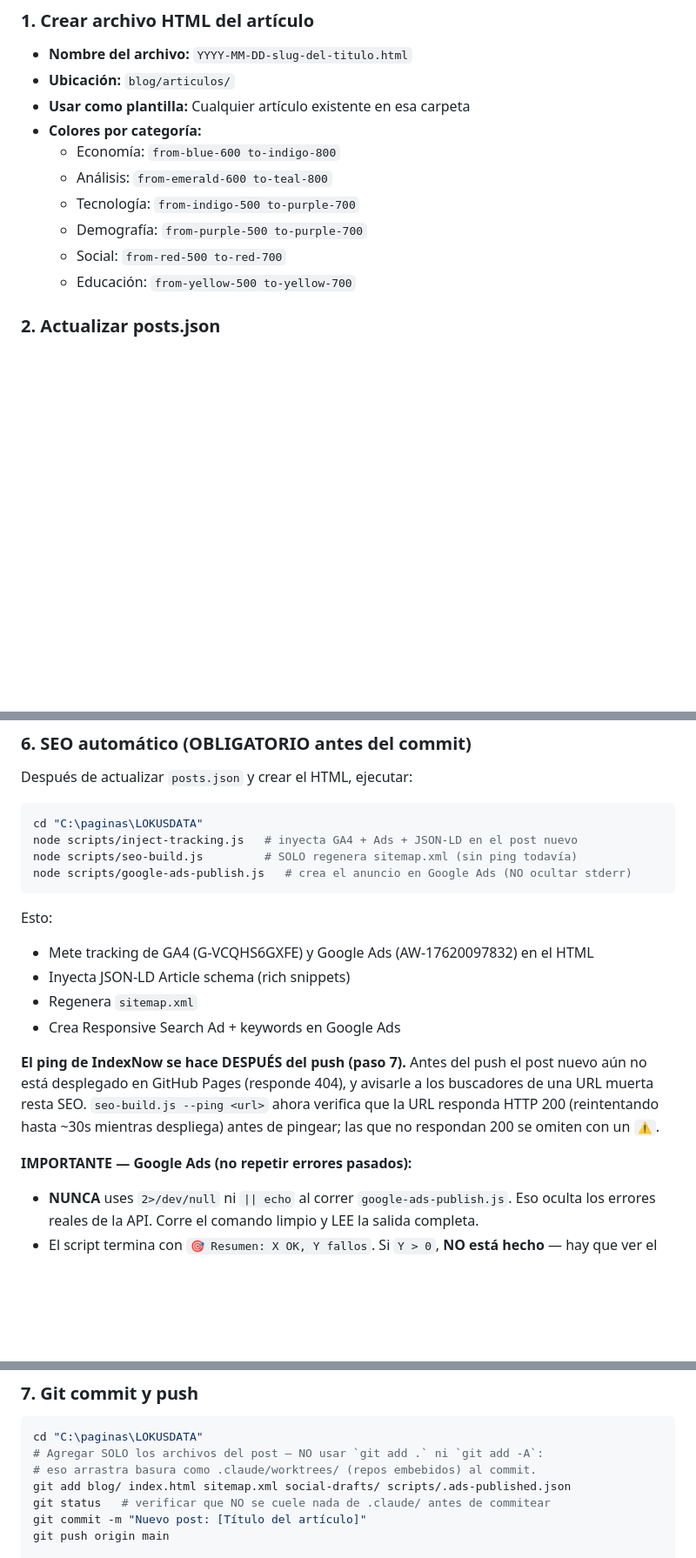
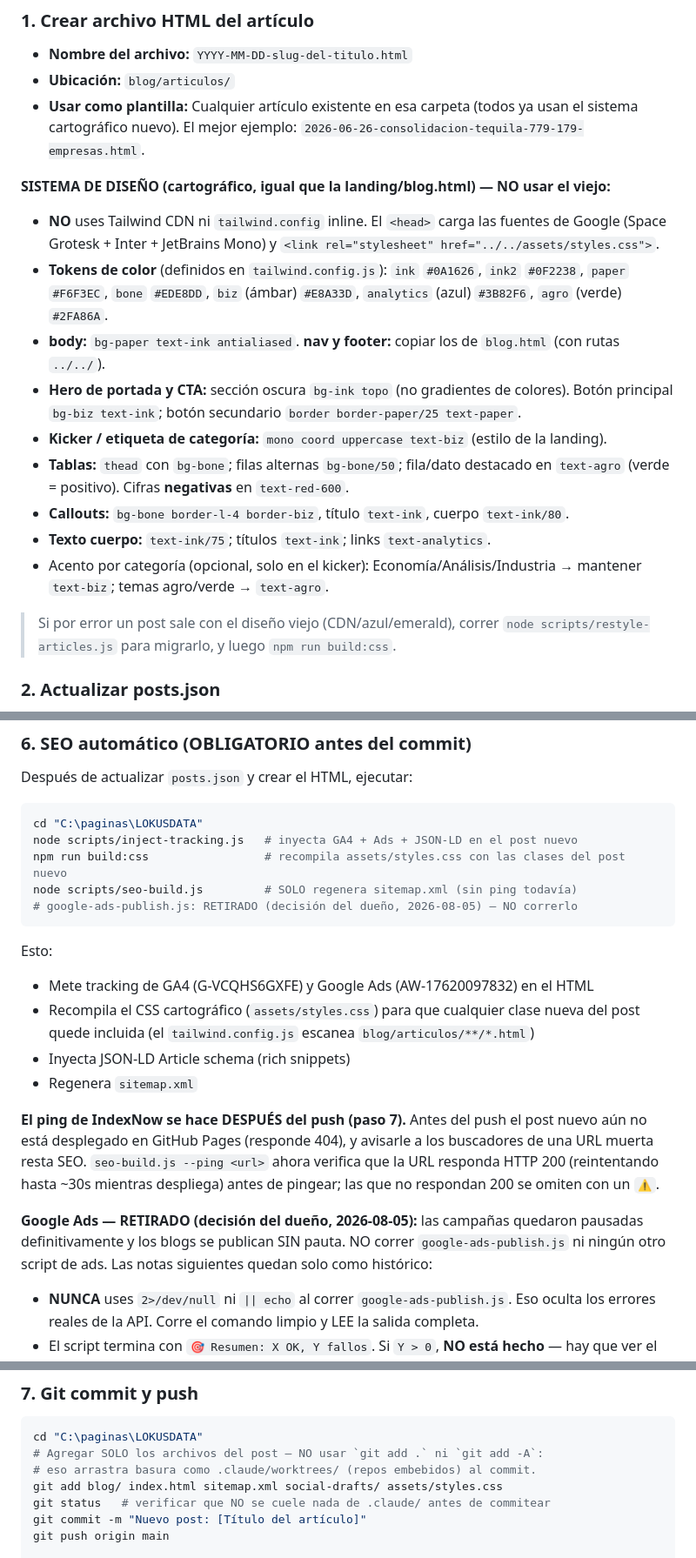
Before and after one commit to Lokus-Data/lokusdata, a Markdown page: .claude/commands/publicar-blog.md, 3 parts joined by grey strips. Shown at 87% size. GitHub-like rendering; blank space fills up the shorter version.

Commit message:
docs(publicar-blog): sistema de diseño cartográfico, paso build:css y Google Ads retirado (2026-08-05)
Co-Authored-By: Claude Opus 5.5 <noreply@anthropic.com>

````diff
--- a/.claude/commands/publicar-blog.md
+++ b/.claude/commands/publicar-blog.md
@@ -22,14 +22,20 @@ Cuando el usuario invoque este comando, sigue estos pasos para publicar un nuevo
 
 - **Nombre del archivo:** `YYYY-MM-DD-slug-del-titulo.html`
 - **Ubicación:** `blog/articulos/`
-- **Usar como plantilla:** Cualquier artículo existente en esa carpeta
-- **Colores por categoría:**
-  - Economía: `from-blue-600 to-indigo-800`
-  - Análisis: `from-emerald-600 to-teal-800`
-  - Tecnología: `from-indigo-500 to-purple-700`
-  - Demografía: `from-purple-500 to-purple-700`
-  - Social: `from-red-500 to-red-700`
-  - Educación: `from-yellow-500 to-yellow-700`
+- **Usar como plantilla:** Cualquier artículo existente en esa carpeta (todos ya usan el sistema cartográfico nuevo). El mejor ejemplo: `2026-06-26-consolidacion-tequila-779-179-empresas.html`.
+
+**SISTEMA DE DISEÑO (cartográfico, igual que la landing/blog.html) — NO usar el viejo:**
+- **NO** uses Tailwind CDN ni `tailwind.config` inline. El `<head>` carga las fuentes de Google (Space Grotesk + Inter + JetBrains Mono) y `<link rel="stylesheet" href="../../assets/styles.css">`.
+- **Tokens de color** (definidos en `tailwind.config.js`): `ink` `#0A1626`, `ink2` `#0F2238`, `paper` `#F6F3EC`, `bone` `#EDE8DD`, `biz` (ámbar) `#E8A33D`, `analytics` (azul) `#3B82F6`, `agro` (verde) `#2FA86A`.
+- **body:** `bg-paper text-ink antialiased`. **nav y footer:** copiar los de `blog.html` (con rutas `../../`).
+- **Hero de portada y CTA:** sección oscura `bg-ink topo` (no gradientes de colores). Botón principal `bg-biz text-ink`; botón secundario `border border-paper/25 text-paper`.
+- **Kicker / etiqueta de categoría:** `mono coord uppercase text-biz` (estilo de la landing).
+- **Tablas:** `thead` con `bg-bone`; filas alternas `bg-bone/50`; fila/dato destacado en `text-agro` (verde = positivo). Cifras **negativas** en `text-red-600`.
+- **Callouts:** `bg-bone border-l-4 border-biz`, título `text-ink`, cuerpo `text-ink/80`.
+- **Texto cuerpo:** `text-ink/75`; títulos `text-ink`; links `text-analytics`.
+- Acento por categoría (opcional, solo en el kicker): Economía/Análisis/Industria → mantener `text-biz`; temas agro/verde → `text-agro`.
+
+> Si por error un post sale con el diseño viejo (CDN/azul/emerald), correr `node scripts/restyle-articles.js` para migrarlo, y luego `npm run build:css`.
 
 ### 2. Actualizar posts.json
 
@@ -141,15 +147,16 @@ Después de actualizar `posts.json` y crear el HTML, ejecutar:
 ```bash
 cd "C:\paginas\LOKUSDATA"
 node scripts/inject-tracking.js   # inyecta GA4 + Ads + JSON-LD en el post nuevo
+npm run build:css                 # recompila assets/styles.css con las clases del post nuevo
 node scripts/seo-build.js         # SOLO regenera sitemap.xml (sin ping todavía)
-node scripts/google-ads-publish.js   # crea el anuncio en Google Ads (NO ocultar stderr)
+# google-ads-publish.js: RETIRADO (decisión del dueño, 2026-08-05) — NO correrlo
 ```
 
 Esto:
 - Mete tracking de GA4 (G-VCQHS6GXFE) y Google Ads (AW-17620097832) en el HTML
+- Recompila el CSS cartográfico (`assets/styles.css`) para que cualquier clase nueva del post quede incluida (el `tailwind.config.js` escanea `blog/articulos/**/*.html`)
 - Inyecta JSON-LD Article schema (rich snippets)
 - Regenera `sitemap.xml`
-- Crea Responsive Search Ad + keywords en Google Ads
 
 **El ping de IndexNow se hace DESPUÉS del push (paso 7).** Antes del push el post
 nuevo aún no está desplegado en GitHub Pages (responde 404), y avisarle a los
@@ -157,7 +164,7 @@ buscadores de una URL muerta resta SEO. `seo-build.js --ping <url>` ahora verifi
 que la URL responda HTTP 200 (reintentando hasta ~30s mientras despliega) antes de
 pingear; las que no respondan 200 se omiten con un `⚠️`.
 
-**IMPORTANTE — Google Ads (no repetir errores pasados):**
+**Google Ads — RETIRADO (decisión del dueño, 2026-08-05):** las campañas quedaron pausadas definitivamente y los blogs se publican SIN pauta. NO correr `google-ads-publish.js` ni ningún otro script de ads. Las notas siguientes quedan solo como histórico:
 - **NUNCA** uses `2>/dev/null` ni `|| echo` al correr `google-ads-publish.js`. Eso oculta los errores reales de la API. Corre el comando limpio y LEE la salida completa.
 - El script termina con `🎯 Resumen: X OK, Y fallos`. Si `Y > 0`, **NO está hecho** — hay que ver el error y resolverlo, no darlo por omitido.
 - Si falta `.env`, el script lo dice explícitamente (`❌ Faltan variables en .env`). Solo en ese caso es "omitido"; cualquier otro fallo se arregla.
@@ -170,7 +177,7 @@ pingear; las que no respondan 200 se omiten con un `⚠️`.
 cd "C:\paginas\LOKUSDATA"
 # Agregar SOLO los archivos del post — NO usar `git add .` ni `git add -A`:
 # eso arrastra basura como .claude/worktrees/ (repos embebidos) al commit.
-git add blog/ index.html sitemap.xml social-drafts/ scripts/.ads-published.json
+git add blog/ index.html sitemap.xml social-drafts/ assets/styles.css
 git status   # verificar que NO se cuele nada de .claude/ antes de commitear
 git commit -m "Nuevo post: [Título del artículo]"
 git push origin main
````
Also changed, not shown: other parts of .claude/commands/publicar-blog.md (+2 -1 lines).
